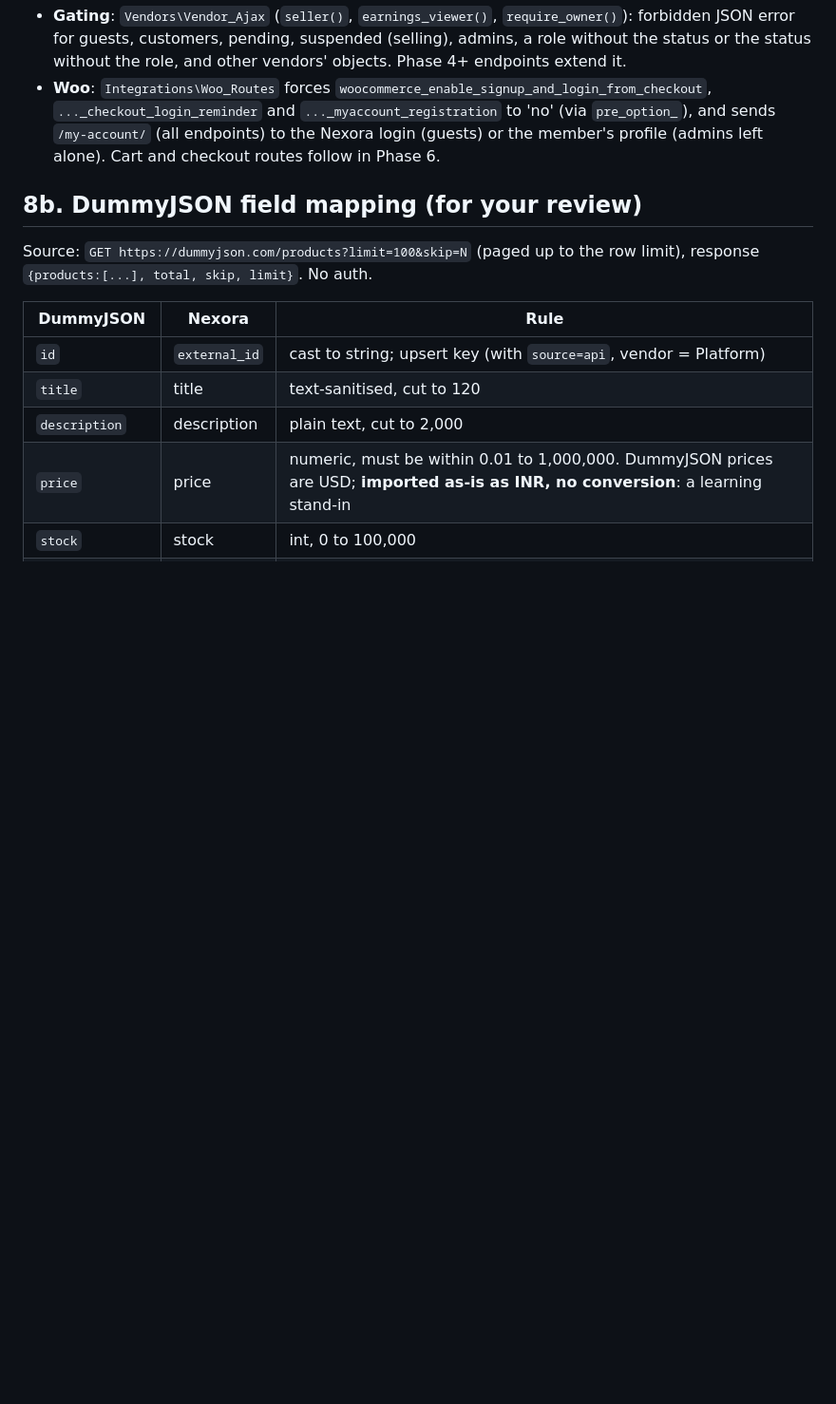
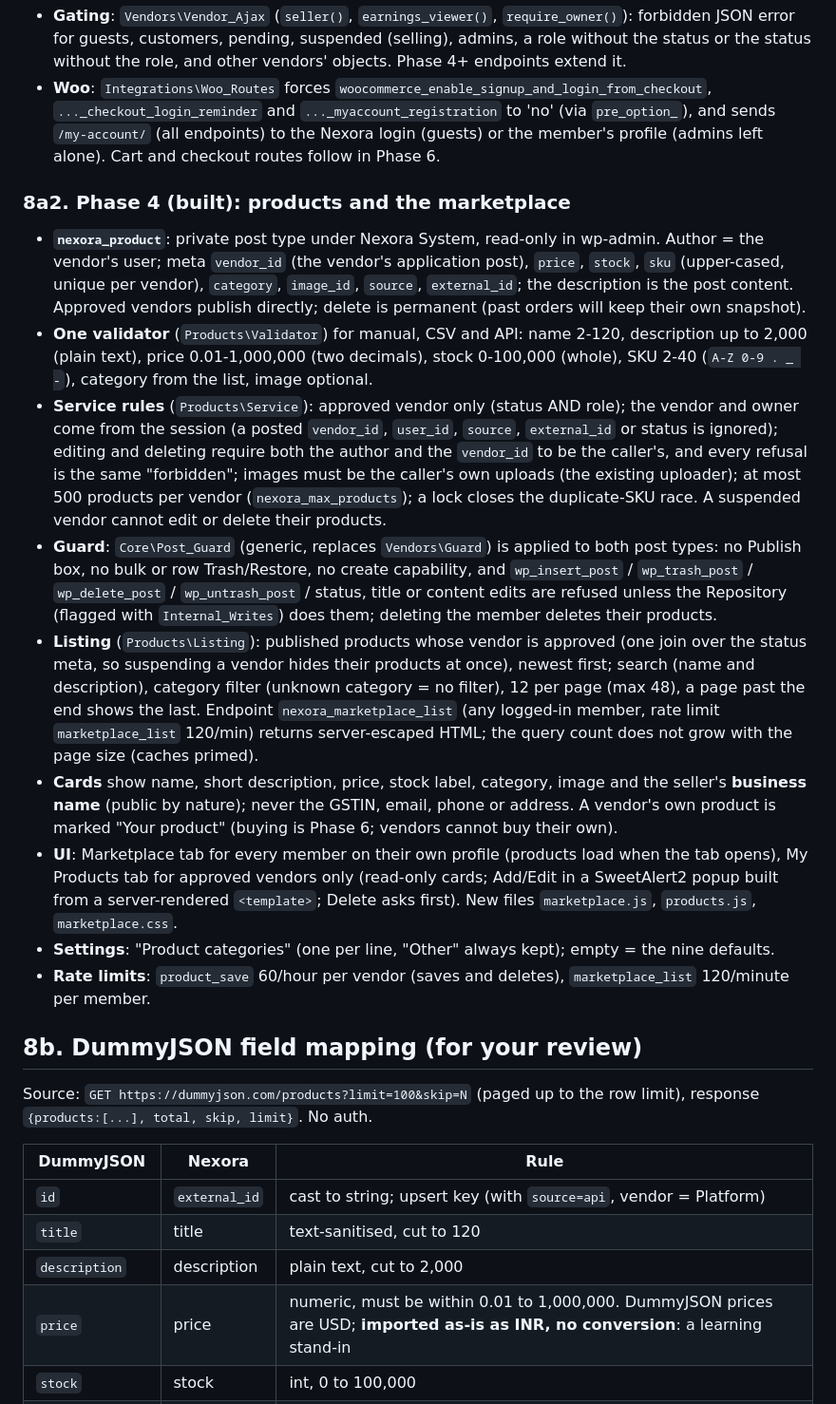
Before and after one commit to singla25/Nexora, a Markdown page: docs/SPEC.md, the part around the change. Shown at 95% size. Drawn GitHub-style; blank space fills up the shorter version.

Commit message:
docs: phase 4 (products, marketplace listing, post guard)
Co-Authored-By: Claude Sonnet 5.5 <noreply@anthropic.com>

```diff
--- a/docs/SPEC.md
+++ b/docs/SPEC.md
@@ -139,6 +139,18 @@ Resolved decisions: Woo checkout account creation and checkout login are disable
 - **Gating**: `Vendors\Vendor_Ajax` (`seller()`, `earnings_viewer()`, `require_owner()`): forbidden JSON error for guests, customers, pending, suspended (selling), admins, a role without the status or the status without the role, and other vendors' objects. Phase 4+ endpoints extend it.
 - **Woo**: `Integrations\Woo_Routes` forces `woocommerce_enable_signup_and_login_from_checkout`, `..._checkout_login_reminder` and `..._myaccount_registration` to 'no' (via `pre_option_`), and sends `/my-account/` (all endpoints) to the Nexora login (guests) or the member's profile (admins left alone). Cart and checkout routes follow in Phase 6.
 
+### 8a2. Phase 4 (built): products and the marketplace
+
+- **`nexora_product`**: private post type under Nexora System, read-only in wp-admin. Author = the vendor's user; meta `vendor_id` (the vendor's application post), `price`, `stock`, `sku` (upper-cased, unique per vendor), `category`, `image_id`, `source`, `external_id`; the description is the post content. Approved vendors publish directly; delete is permanent (past orders will keep their own snapshot).
+- **One validator** (`Products\Validator`) for manual, CSV and API: name 2-120, description up to 2,000 (plain text), price 0.01-1,000,000 (two decimals), stock 0-100,000 (whole), SKU 2-40 (`A-Z 0-9 . _ -`), category from the list, image optional.
+- **Service rules** (`Products\Service`): approved vendor only (status AND role); the vendor and owner come from the session (a posted `vendor_id`, `user_id`, `source`, `external_id` or status is ignored); editing and deleting require both the author and the `vendor_id` to be the caller's, and every refusal is the same "forbidden"; images must be the caller's own uploads (the existing uploader); at most 500 products per vendor (`nexora_max_products`); a lock closes the duplicate-SKU race. A suspended vendor cannot edit or delete their products.
+- **Guard**: `Core\Post_Guard` (generic, replaces `Vendors\Guard`) is applied to both post types: no Publish box, no bulk or row Trash/Restore, no create capability, and `wp_insert_post` / `wp_trash_post` / `wp_delete_post` / `wp_untrash_post` / status, title or content edits are refused unless the Repository (flagged with `Internal_Writes`) does them; deleting the member deletes their products.
+- **Listing** (`Products\Listing`): published products whose vendor is approved (one join over the status meta, so suspending a vendor hides their products at once), newest first; search (name and description), category filter (unknown category = no filter), 12 per page (max 48), a page past the end shows the last. Endpoint `nexora_marketplace_list` (any logged-in member, rate limit `marketplace_list` 120/min) returns server-escaped HTML; the query count does not grow with the page size (caches primed).
+- **Cards** show name, short description, price, stock label, category, image and the seller's **business name** (public by nature); never the GSTIN, email, phone or address. A vendor's own product is marked "Your product" (buying is Phase 6; vendors cannot buy their own).
+- **UI**: Marketplace tab for every member on their own profile (products load when the tab opens), My Products tab for approved vendors only (read-only cards; Add/Edit in a SweetAlert2 popup built from a server-rendered `<template>`; Delete asks first). New files `marketplace.js`, `products.js`, `marketplace.css`.
+- **Settings**: "Product categories" (one per line, "Other" always kept); empty = the nine defaults.
+- **Rate limits**: `product_save` 60/hour per vendor (saves and deletes), `marketplace_list` 120/minute per member.
+
 ## 8b. DummyJSON field mapping (for your review)
 
 Source: `GET https://dummyjson.com/products?limit=100&skip=N` (paged up to the row limit), response `{products:[...], total, skip, limit}`. No auth.
```
Also changed, not shown: docs/TEST_PLAN.md (+3 -1 lines).
